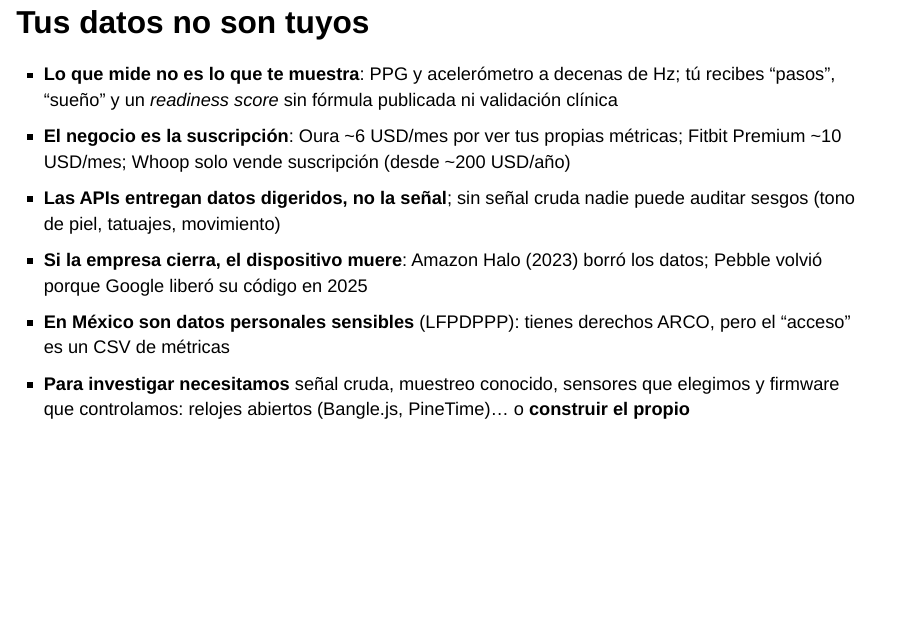
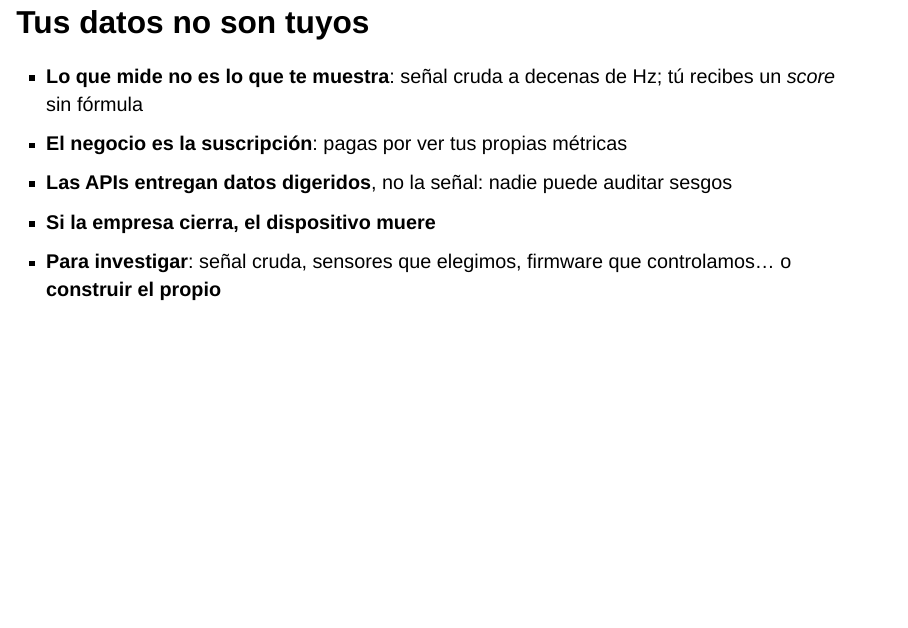
Before and after one commit to AltamarMx/WearablesIoTAgentesIA, a Quarto document (presentacion.qmd): page 5 of 16. Rendered offline with R 4.5, knitr and Pandoc in place of Quarto, with nearby package versions; drawn as Slidy slides in place of the format the file asks for.

Commit message:
Lámina "Tus datos no son tuyos": solo ideas guía, detalles a las notas
Co-Authored-By: Claude Fable 5.1 <noreply@anthropic.com>

```diff
--- a/presentacion.qmd
+++ b/presentacion.qmd
@@ -83,22 +83,13 @@ La restricción de energía define el diseño; lo retomamos en la parte 3.
 Fuentes: Abbott, ADA Consumer Guide, teardown de G. Lui (2022).
 :::
 
-## Tus datos no son tuyos {.smaller}
+## Tus datos no son tuyos
 
-::::: {style="font-size: 0.92em"}
-- **Lo que mide no es lo que te muestra**: PPG y acelerómetro a decenas de Hz; tú recibes
-  "pasos", "sueño" y un *readiness score* sin fórmula publicada ni validación clínica
-- **El negocio es la suscripción**: Oura ~6 USD/mes por ver tus propias métricas;
-  Fitbit Premium ~10 USD/mes; Whoop solo vende suscripción (desde ~200 USD/año)
-- **Las APIs entregan datos digeridos, no la señal**; sin señal cruda nadie puede auditar
-  sesgos (tono de piel, tatuajes, movimiento)
-- **Si la empresa cierra, el dispositivo muere**: Amazon Halo (2023) borró los datos;
-  Pebble volvió porque Google liberó su código en 2025
-- **En México son datos personales sensibles** (LFPDPPP): tienes derechos ARCO, pero el
-  "acceso" es un CSV de métricas
-- **Para investigar necesitamos** señal cruda, muestreo conocido, sensores que elegimos y
-  firmware que controlamos: relojes abiertos (Bangle.js, PineTime)… o **construir el propio**
-:::::
+- **Lo que mide no es lo que te muestra**: señal cruda a decenas de Hz; tú recibes un *score* sin fórmula
+- **El negocio es la suscripción**: pagas por ver tus propias métricas
+- **Las APIs entregan datos digeridos**, no la señal: nadie puede auditar sesgos
+- **Si la empresa cierra, el dispositivo muere**
+- **Para investigar**: señal cruda, sensores que elegimos, firmware que controlamos… o **construir el propio**
 
 ::: {.notes}
 2.5 min. El punto: el hardware es el gancho; el producto es el servicio sobre tus
@@ -115,0 +98,2 @@ propio" como puente al smartwatch del IER.
+ECG del Apple Watch pasó por la FDA (2018); "estrés" o "body battery" no son
+medidas clínicas. Precios de 2026: Fitbit Premium 9.99 USD/mes, Oura 5.99
```
Also changed, not shown: presentacion.qmd (24 more changed lines), 1 other file.
